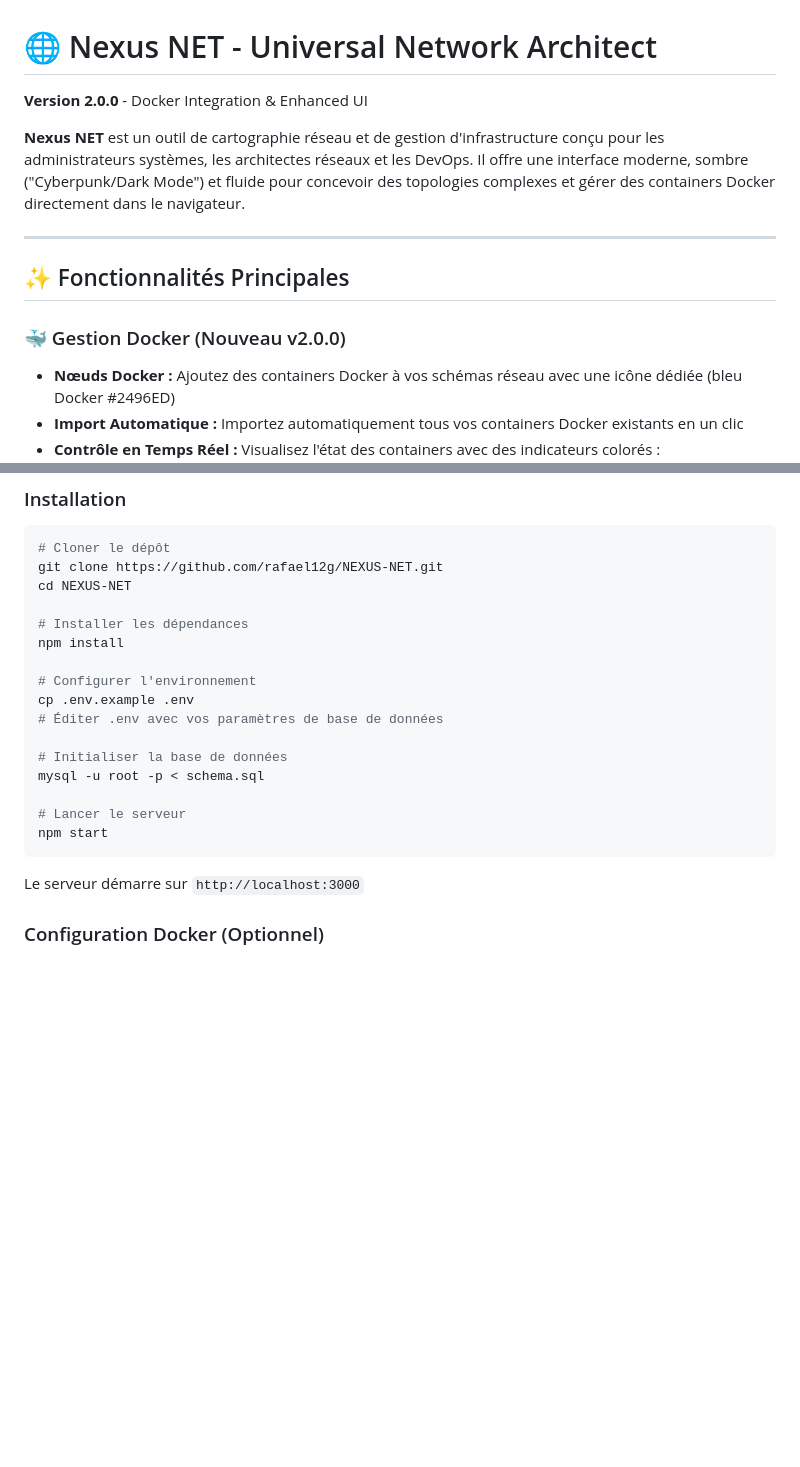
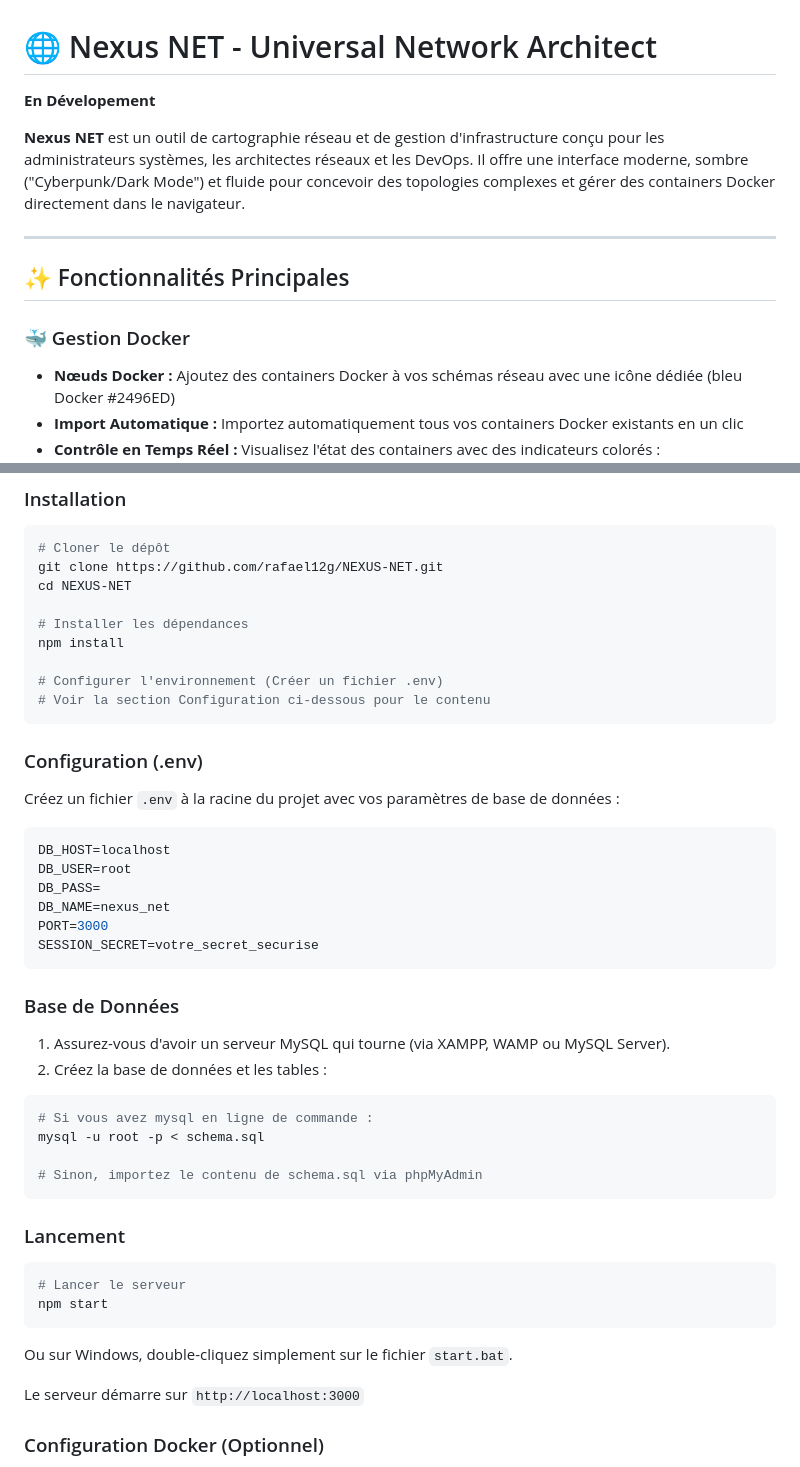
Before and after one commit to rafael12g/NEXUS-NET, a Markdown page: README.md, 2 parts joined by grey strips. GitHub-like rendering; blank space fills up the shorter version.

````diff
--- a/README.md
+++ b/README.md
@@ -1,6 +1,6 @@
 # 🌐 Nexus NET - Universal Network Architect
 
-**Version 2.0.0** - Docker Integration & Enhanced UI
+**En Dévelopement**
 
 **Nexus NET** est un outil de cartographie réseau et de gestion d'infrastructure conçu pour les administrateurs systèmes, les architectes réseaux et les DevOps. Il offre une interface moderne, sombre ("Cyberpunk/Dark Mode") et fluide pour concevoir des topologies complexes et gérer des containers Docker directement dans le navigateur.
 
@@ -8,7 +8,7 @@
 
 ## ✨ Fonctionnalités Principales
 
-### 🐳 Gestion Docker (Nouveau v2.0.0)
+### 🐳 Gestion Docker
 - **Nœuds Docker :** Ajoutez des containers Docker à vos schémas réseau avec une icône dédiée (bleu Docker #2496ED)
 - **Import Automatique :** Importez automatiquement tous vos containers Docker existants en un clic
 - **Contrôle en Temps Réel :** Visualisez l'état des containers avec des indicateurs colorés :
@@ -72,16 +72,43 @@ cd NEXUS-NET
 # Installer les dépendances
 npm install
 
-# Configurer l'environnement
-cp .env.example .env
-# Éditer .env avec vos paramètres de base de données
+# Configurer l'environnement (Créer un fichier .env)
+# Voir la section Configuration ci-dessous pour le contenu
+```
 
-# Initialiser la base de données
+### Configuration (.env)
+
+Créez un fichier `.env` à la racine du projet avec vos paramètres de base de données :
+
+```env
+DB_HOST=localhost
+DB_USER=root
+DB_PASS=
+DB_NAME=nexus_net
+PORT=3000
+SESSION_SECRET=votre_secret_securise
+```
+
+### Base de Données
+
+1. Assurez-vous d'avoir un serveur MySQL qui tourne (via XAMPP, WAMP ou MySQL Server).
+2. Créez la base de données et les tables :
+
+```bash
+# Si vous avez mysql en ligne de commande :
 mysql -u root -p < schema.sql
 
+# Sinon, importez le contenu de schema.sql via phpMyAdmin
+```
+
+### Lancement
+
+```bash
 # Lancer le serveur
 npm start
 ```
+
+Ou sur Windows, double-cliquez simplement sur le fichier `start.bat`.
 
 Le serveur démarre sur `http://localhost:3000`
 
````
